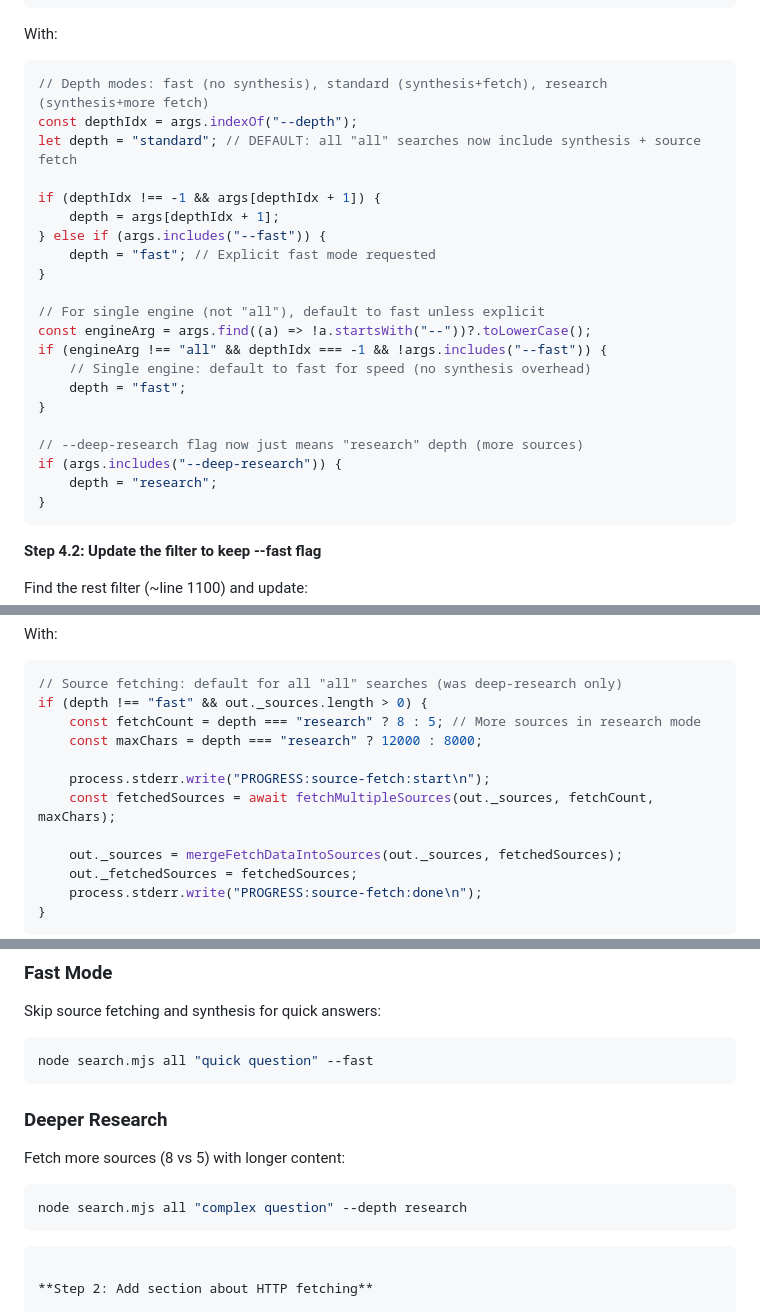
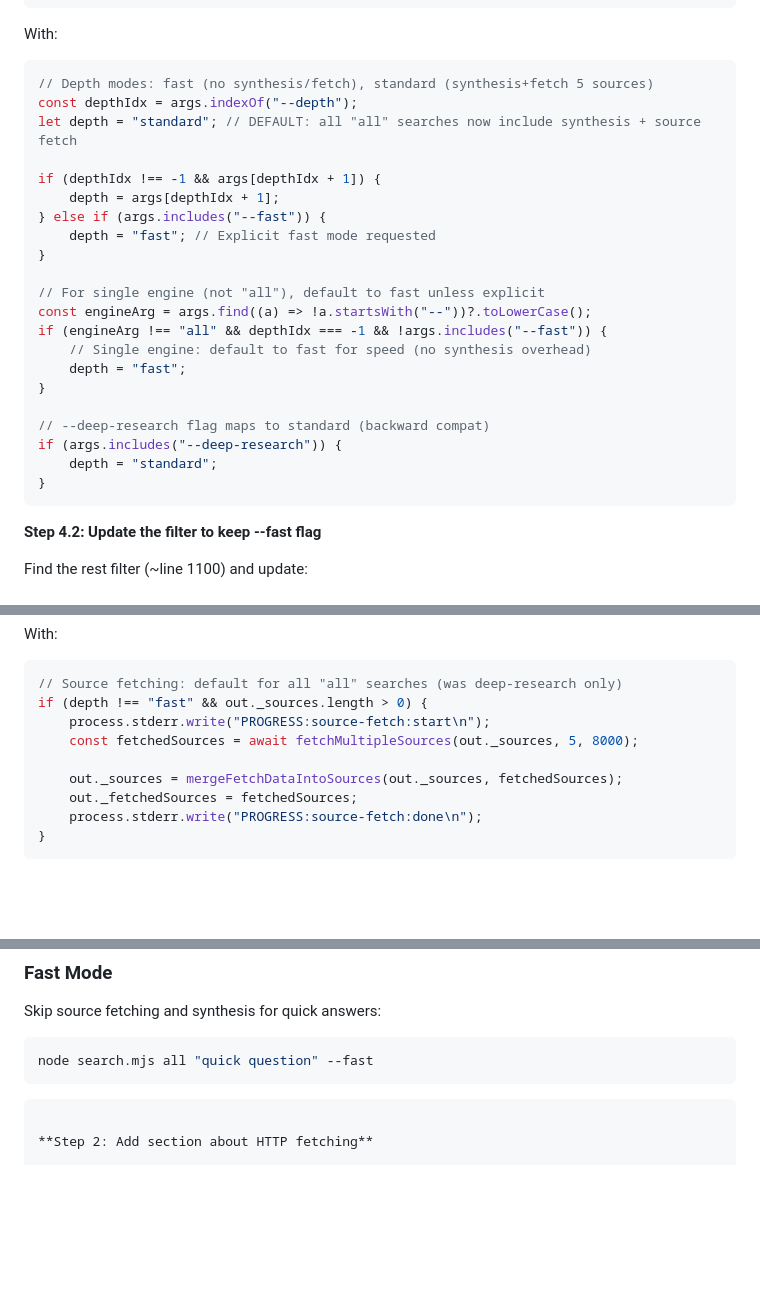
Before and after one commit to apmantza/GreedySearch-pi, a Markdown page: docs/plans/2025-04-03-http-integration.md, 3 parts joined by grey strips. GitHub-like rendering; blank space fills up the shorter version.

Commit message:
plans: simplify - remove research depth, only fast vs standard

````diff
--- a/docs/plans/2025-04-03-http-integration.md
+++ b/docs/plans/2025-04-03-http-integration.md
@@ -288,7 +288,7 @@ if (
 With:
 
 ```javascript
-// Depth modes: fast (no synthesis), standard (synthesis+fetch), research (synthesis+more fetch)
+// Depth modes: fast (no synthesis/fetch), standard (synthesis+fetch 5 sources)
 const depthIdx = args.indexOf("--depth");
 let depth = "standard"; // DEFAULT: all "all" searches now include synthesis + source fetch
 
@@ -305,9 +305,9 @@ if (engineArg !== "all" && depthIdx === -1 && !args.includes("--fast")) {
 	depth = "fast";
 }
 
-// --deep-research flag now just means "research" depth (more sources)
+// --deep-research flag maps to standard (backward compat)
 if (args.includes("--deep-research")) {
-	depth = "research";
+	depth = "standard";
 }
 ```
 
@@ -359,11 +359,8 @@ With:
 ```javascript
 // Source fetching: default for all "all" searches (was deep-research only)
 if (depth !== "fast" && out._sources.length > 0) {
-	const fetchCount = depth === "research" ? 8 : 5; // More sources in research mode
-	const maxChars = depth === "research" ? 12000 : 8000;
-
 	process.stderr.write("PROGRESS:source-fetch:start\n");
-	const fetchedSources = await fetchMultipleSources(out._sources, fetchCount, maxChars);
+	const fetchedSources = await fetchMultipleSources(out._sources, 5, 8000);
 
 	out._sources = mergeFetchDataIntoSources(out._sources, fetchedSources);
 	out._fetchedSources = fetchedSources;
@@ -602,14 +599,6 @@ Skip source fetching and synthesis for quick answers:
 ```bash
 node search.mjs all "quick question" --fast
 ```
-
-### Deeper Research
-
-Fetch more sources (8 vs 5) with longer content:
-
-```bash
-node search.mjs all "complex question" --depth research
-```
 ```
 
 **Step 2: Add section about HTTP fetching**
````
